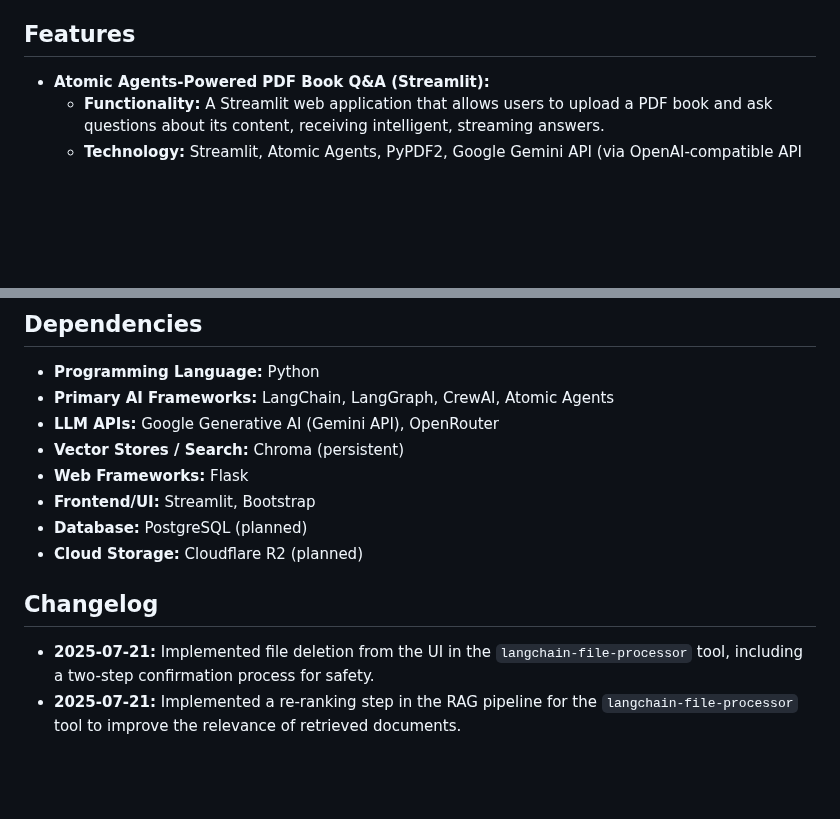
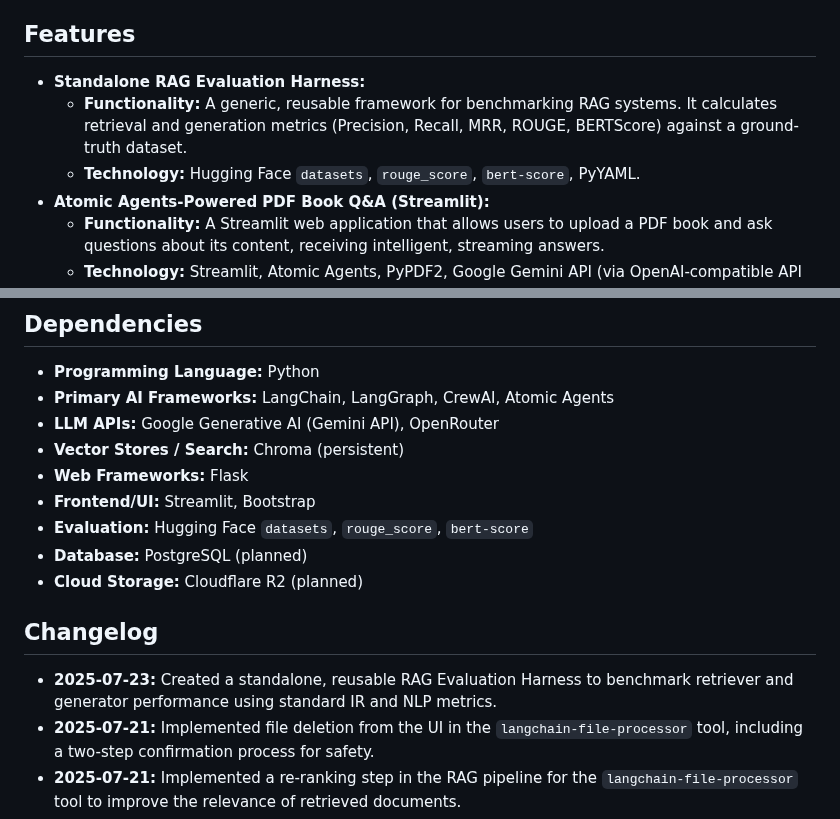
Before and after one commit to nguyenhonglich111-1001/Experimental, a Markdown page: PROJECT_OVERVIEW.md, 2 parts joined by grey strips. GitHub-like rendering; blank space fills up the shorter version.

Commit message:
docs: Update project overview with evaluation harness details
This commit updates the `PROJECT_OVERVIEW.md` file to include the newly created standalone RAG evaluation harness.

The "Features" and "Dependencies" sections have been updated to reflect the functionality and technology of the new benchmarking framework. A new entry has also been added to the "Changelog".

This ensures the project documentation is synchronized with the latest features in the codebase.

```diff
--- a/PROJECT_OVERVIEW.md
+++ b/PROJECT_OVERVIEW.md
@@ -41,6 +41,9 @@ This document provides a comprehensive overview of the "Experimental" project, i
 
 ## Features
 
+*   **Standalone RAG Evaluation Harness:**
+    *   **Functionality:** A generic, reusable framework for benchmarking RAG systems. It calculates retrieval and generation metrics (Precision, Recall, MRR, ROUGE, BERTScore) against a ground-truth dataset.
+    *   **Technology:** Hugging Face `datasets`, `rouge_score`, `bert-score`, PyYAML.
 *   **Atomic Agents-Powered PDF Book Q&A (Streamlit):**
     *   **Functionality:** A Streamlit web application that allows users to upload a PDF book and ask questions about its content, receiving intelligent, streaming answers.
     *   **Technology:** Streamlit, Atomic Agents, PyPDF2, Google Gemini API (via OpenAI-compatible API with Instructor).
@@ -66,11 +69,13 @@ This document provides a comprehensive overview of the "Experimental" project, i
 *   **Vector Stores / Search:** Chroma (persistent)
 *   **Web Frameworks:** Flask
 *   **Frontend/UI:** Streamlit, Bootstrap
+*   **Evaluation:** Hugging Face `datasets`, `rouge_score`, `bert-score`
 *   **Database:** PostgreSQL (planned)
 *   **Cloud Storage:** Cloudflare R2 (planned)
 
 ## Changelog
 
+*   **2025-07-23:** Created a standalone, reusable RAG Evaluation Harness to benchmark retriever and generator performance using standard IR and NLP metrics.
 *   **2025-07-21:** Implemented file deletion from the UI in the `langchain-file-processor` tool, including a two-step confirmation process for safety.
 *   **2025-07-21:** Implemented a re-ranking step in the RAG pipeline for the `langchain-file-processor` tool to improve the relevance of retrieved documents.
 *   **2025-07-17:** Implemented the "Atomic Agents-Powered PDF Book Q&A (Streamlit)" feature, including `pdf_tool.py`, `book_qa_agent.py`, and `server.py`. Updated `requirements.txt` and project overview.
```
